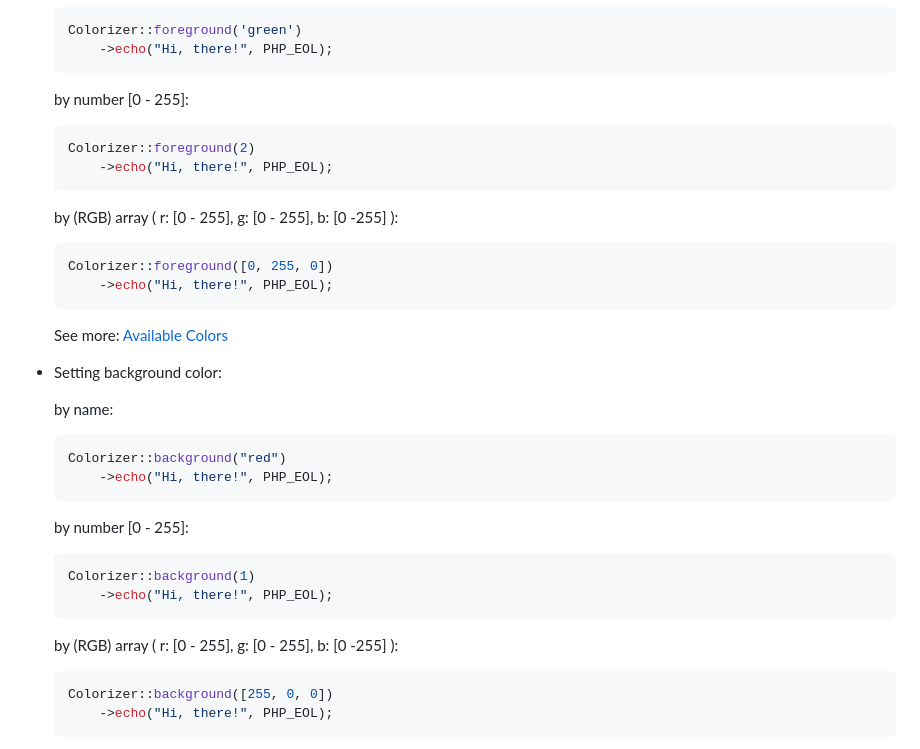
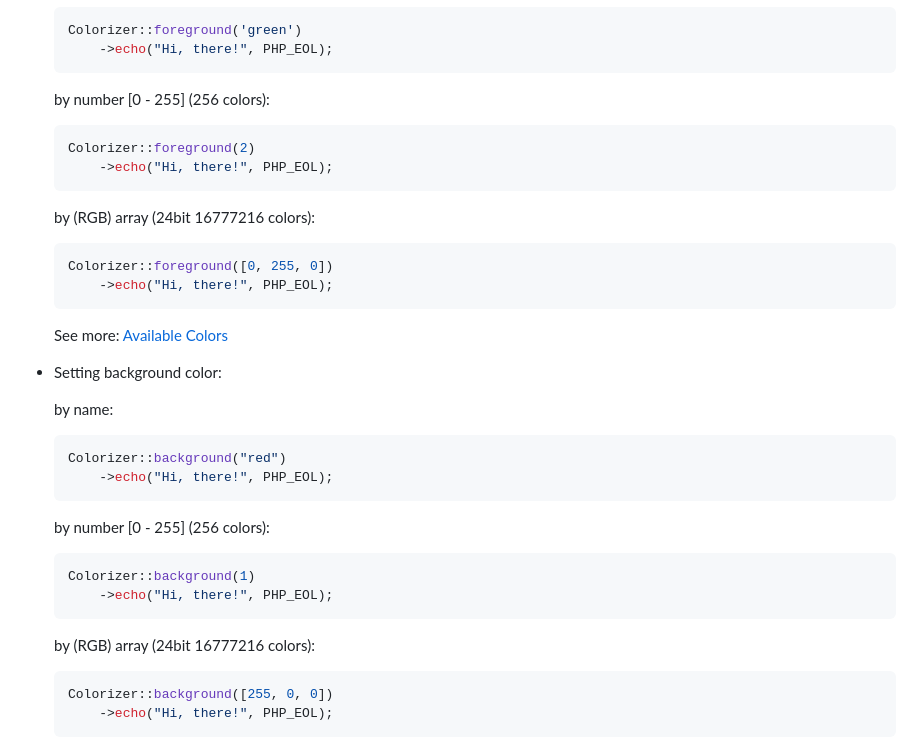
Before and after one commit to macocci7/BashColorizer, a Markdown page: README.md, the part around one of its changes. Rendered like a GitHub page.

````diff
--- a/README.md
+++ b/README.md
@@ -123,13 +123,13 @@ composer require macocci7/bash-colorizer
         ->echo("Hi, there!", PHP_EOL);
     ```
 
-    by number [0 - 255]:
+    by number [0 - 255] (256 colors):
     ```php
     Colorizer::foreground(2)
         ->echo("Hi, there!", PHP_EOL);
     ```
 
-    by (RGB) array ( r: [0 - 255], g: [0 - 255], b: [0 -255] ):
+    by (RGB) array (24bit 16777216 colors):
     ```php
     Colorizer::foreground([0, 255, 0])
         ->echo("Hi, there!", PHP_EOL);
@@ -145,13 +145,13 @@ composer require macocci7/bash-colorizer
         ->echo("Hi, there!", PHP_EOL);
     ```
 
-    by number [0 - 255]:
+    by number [0 - 255] (256 colors):
     ```php
     Colorizer::background(1)
         ->echo("Hi, there!", PHP_EOL);
     ```
 
-    by (RGB) array ( r: [0 - 255], g: [0 - 255], b: [0 -255] ):
+    by (RGB) array (24bit 16777216 colors):
     ```php
     Colorizer::background([255, 0, 0])
         ->echo("Hi, there!", PHP_EOL);
````
Also changed, not shown: other parts of README.md (+35 -15 lines), arts/background_24bitcolors.png (added), arts/background_256colors.png (added), arts/foreground_24bitcolors.png (added), arts/foreground_256colors.png (added).
